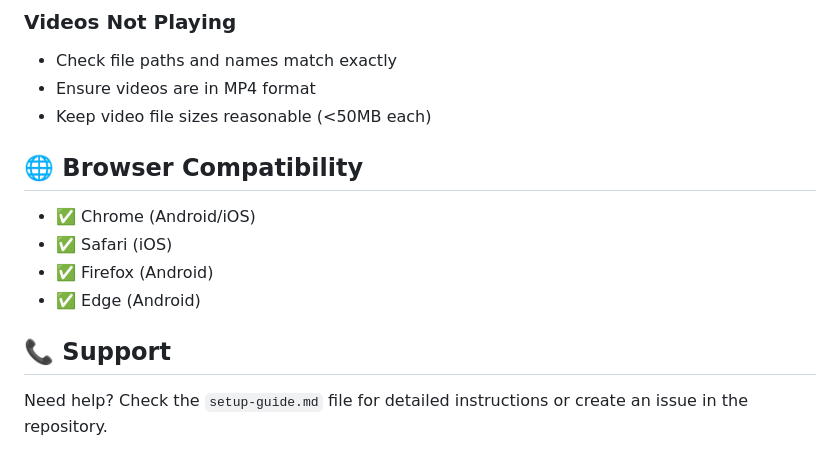
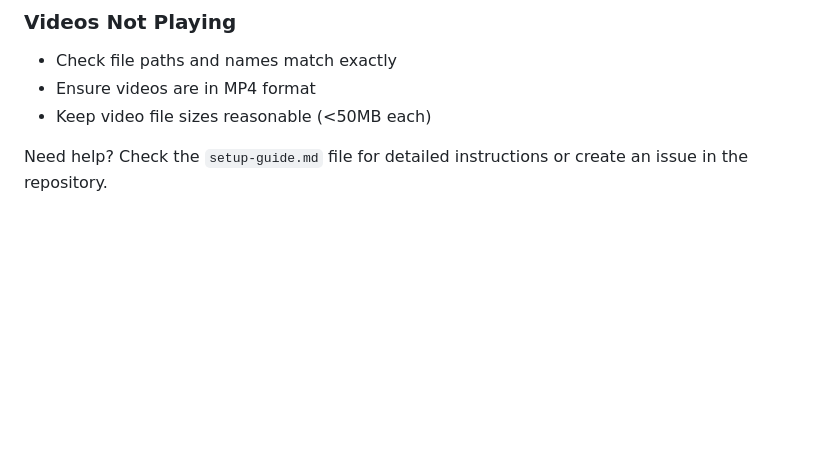
Before and after one commit to anasgs03/DynamicPoster, a Markdown page: README.md, the part around the change. GitHub-like rendering; blank space fills up the shorter version.

```diff
--- a/README.md
+++ b/README.md
@@ -118,15 +118,6 @@ const cityData = {
 - Ensure videos are in MP4 format
 - Keep video file sizes reasonable (<50MB each)
 
-## 🌐 Browser Compatibility
-
-- ✅ Chrome (Android/iOS)
-- ✅ Safari (iOS)
-- ✅ Firefox (Android)
-- ✅ Edge (Android)
-
-## 📞 Support
-
 Need help? Check the `setup-guide.md` file for detailed instructions or create an issue in the repository.
 
 ## 📄 License
```
